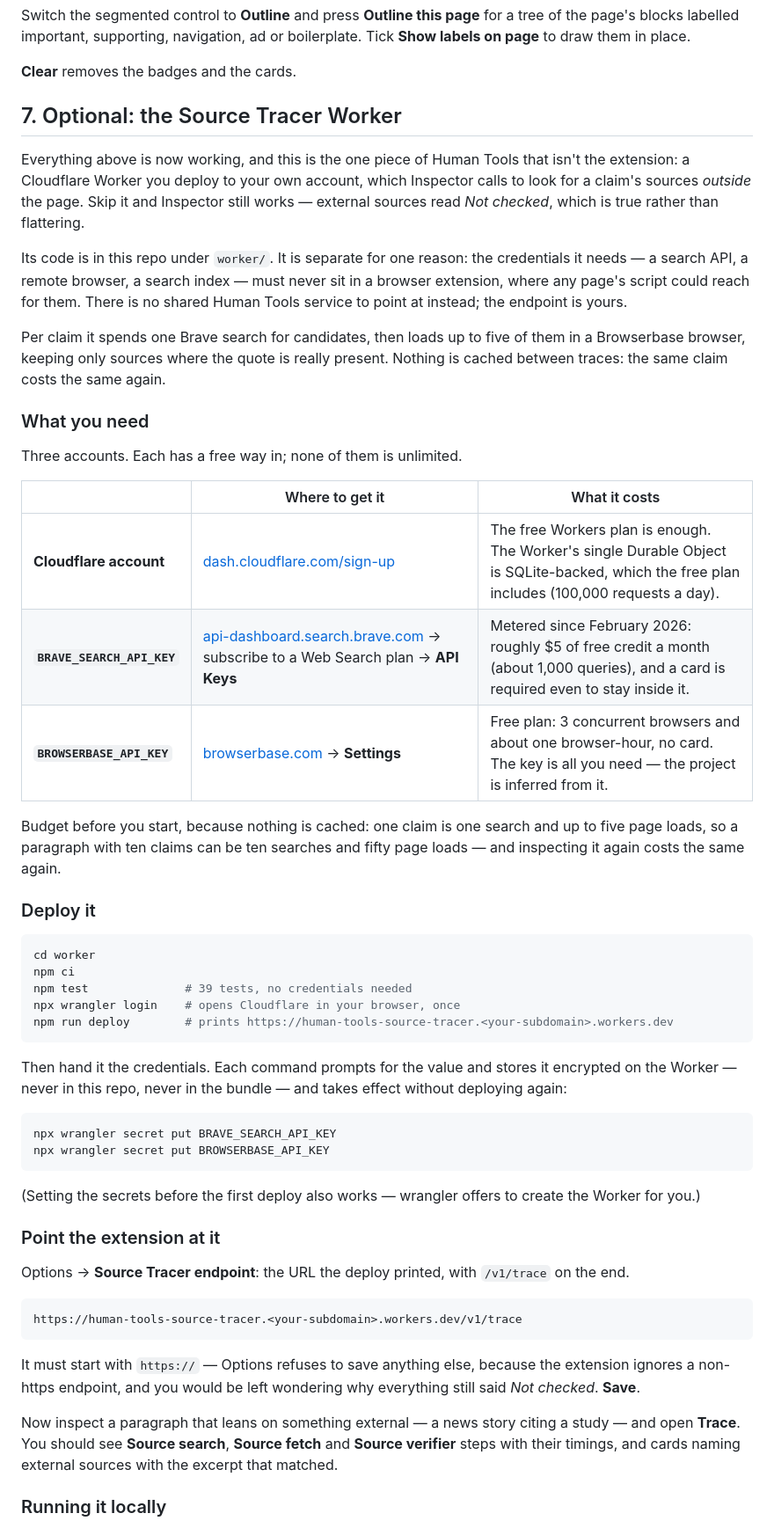
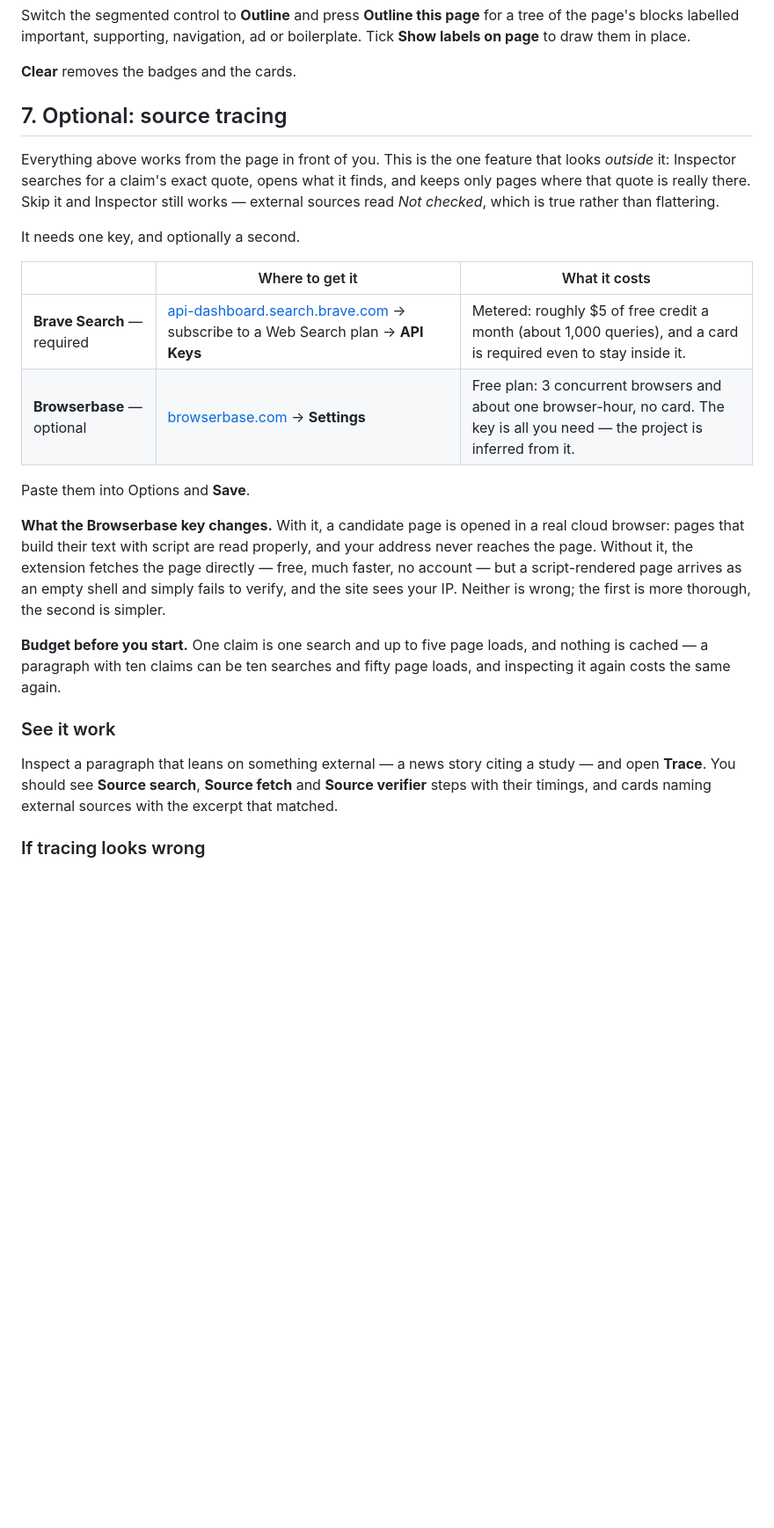
Before and after one commit to Pineapple-Pineapple/HumanTools, a Markdown page: GETTING-STARTED.md, the part around one of its changes. Shown at 88% size. GitHub-like rendering; blank space fills up the shorter version.

````diff
--- a/GETTING-STARTED.md
+++ b/GETTING-STARTED.md
@@ -122,56 +122,26 @@ Switch the segmented control to **Outline** and press **Outline this page** for
 
 **Clear** removes the badges and the cards.
 
-## 7. Optional: the Source Tracer Worker
+## 7. Optional: source tracing
 
-Everything above is now working, and this is the one piece of Human Tools that isn't the extension: a Cloudflare Worker you deploy to your own account, which Inspector calls to look for a claim's sources *outside* the page. Skip it and Inspector still works — external sources read *Not checked*, which is true rather than flattering.
+Everything above works from the page in front of you. This is the one feature that looks *outside* it: Inspector searches for a claim's exact quote, opens what it finds, and keeps only pages where that quote is really there. Skip it and Inspector still works — external sources read *Not checked*, which is true rather than flattering.
 
-Its code is in this repo under `worker/`. It is separate for one reason: the credentials it needs — a search API, a remote browser, a search index — must never sit in a browser extension, where any page's script could reach for them. There is no shared Human Tools service to point at instead; the endpoint is yours.
-
-Per claim it spends one Brave search for candidates, then loads up to five of them in a Browserbase browser, keeping only sources where the quote is really present. Nothing is cached between traces: the same claim costs the same again.
-
-### What you need
-
-Three accounts. Each has a free way in; none of them is unlimited.
+It needs one key, and optionally a second.
 
 | | Where to get it | What it costs |
 | --- | --- | --- |
-| **Cloudflare account** | [dash.cloudflare.com/sign-up](https://dash.cloudflare.com/sign-up) | The free Workers plan is enough. The Worker's single Durable Object is SQLite-backed, which the free plan includes (100,000 requests a day). |
-| **`BRAVE_SEARCH_API_KEY`** | [api-dashboard.search.brave.com](https://api-dashboard.search.brave.com/) → subscribe to a Web Search plan → **API Keys** | Metered since February 2026: roughly $5 of free credit a month (about 1,000 queries), and a card is required even to stay inside it. |
-| **`BROWSERBASE_API_KEY`** | [browserbase.com](https://www.browserbase.com/) → **Settings** | Free plan: 3 concurrent browsers and about one browser-hour, no card. The key is all you need — the project is inferred from it. |
+| **Brave Search** — required | [api-dashboard.search.brave.com](https://api-dashboard.search.brave.com/) → subscribe to a Web Search plan → **API Keys** | Metered: roughly $5 of free credit a month (about 1,000 queries), and a card is required even to stay inside it. |
+| **Browserbase** — optional | [browserbase.com](https://www.browserbase.com/) → **Settings** | Free plan: 3 concurrent browsers and about one browser-hour, no card. The key is all you need — the project is inferred from it. |
 
-Budget before you start, because nothing is cached: one claim is one search and up to five page loads, so a paragraph with ten claims can be ten searches and fifty page loads — and inspecting it again costs the same again.
+Paste them into Options and **Save**.
 
-### Deploy it
+**What the Browserbase key changes.** With it, a candidate page is opened in a real cloud browser: pages that build their text with script are read properly, and your address never reaches the page. Without it, the extension fetches the page directly — free, much faster, no account — but a script-rendered page arrives as an empty shell and simply fails to verify, and the site sees your IP. Neither is wrong; the first is more thorough, the second is simpler.
 
-```sh
-cd worker
-npm ci
-npm test              # 39 tests, no credentials needed
-npx wrangler login    # opens Cloudflare in your browser, once
-npm run deploy        # prints https://human-tools-source-tracer.<your-subdomain>.workers.dev
-```
+**Budget before you start.** One claim is one search and up to five page loads, and nothing is cached — a paragraph with ten claims can be ten searches and fifty page loads, and inspecting it again costs the same again.
 
-Then hand it the credentials. Each command prompts for the value and stores it encrypted on the Worker — never in this repo, never in the bundle — and takes effect without deploying again:
+### See it work
 
-```sh
-npx wrangler secret put BRAVE_SEARCH_API_KEY
-npx wrangler secret put BROWSERBASE_API_KEY
-```
+Inspect a paragraph that leans on something external — a news story citing a study — and open **Trace**. You should see **Source search**, **Source fetch** and **Source verifier** steps with their timings, and cards naming external sources with the excerpt that matched.
 
-(Setting the secrets before the first deploy also works — wrangler offers to create the Worker for you.)
+### If tracing looks wrong
 
-### Point the extension at it
-
-Options → **Source Tracer endpoint**: the URL the deploy printed, with `/v1/trace` on the end.
-
-```
-https://human-tools-source-tracer.<your-subdomain>.workers.dev/v1/trace
-```
-
-It must start with `https://` — Options refuses to save anything else, because the extension ignores a non-https endpoint, and you would be left wondering why everything still said *Not checked*. **Save**.
-
-Now inspect a paragraph that leans on something external — a news story citing a study — and open **Trace**. You should see **Source search**, **Source fetch** and **Source verifier** steps with their timings, and cards naming external sources with the excerpt that matched.
-
-### Running it locally
-
````
Also changed, not shown: other parts of GETTING-STARTED.md (+7 -28 lines), README.md (+10 -8 lines), docs/removing-the-worker.md (+23 -36 lines).
